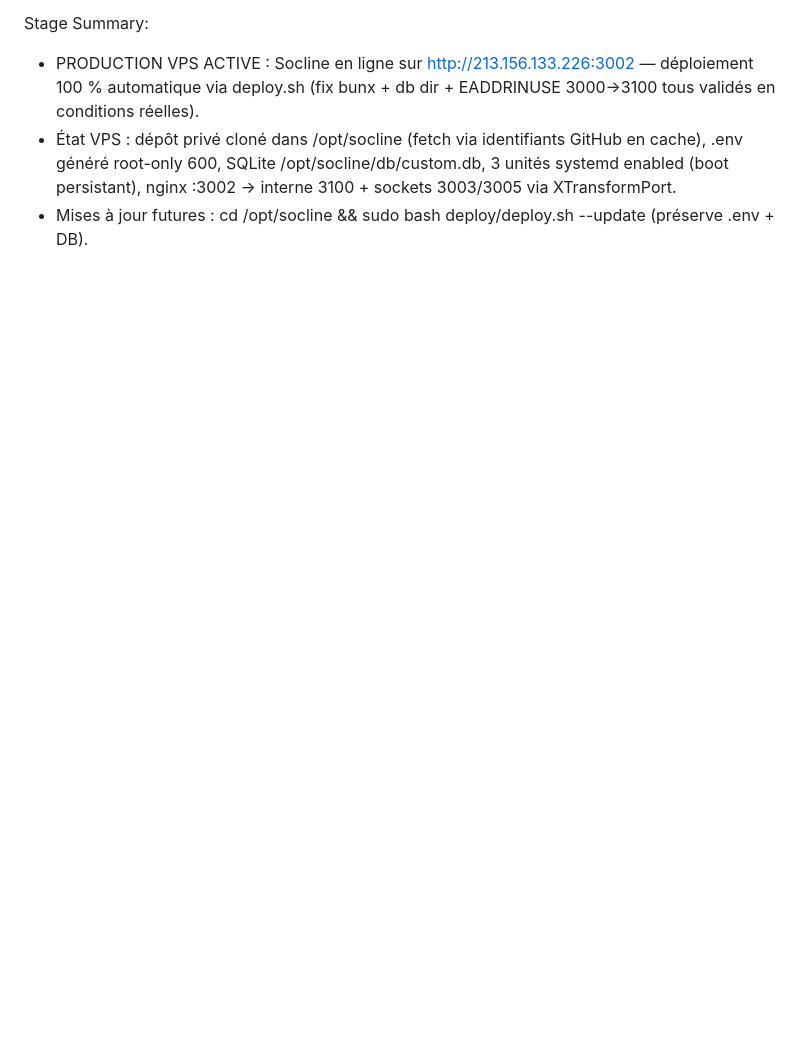
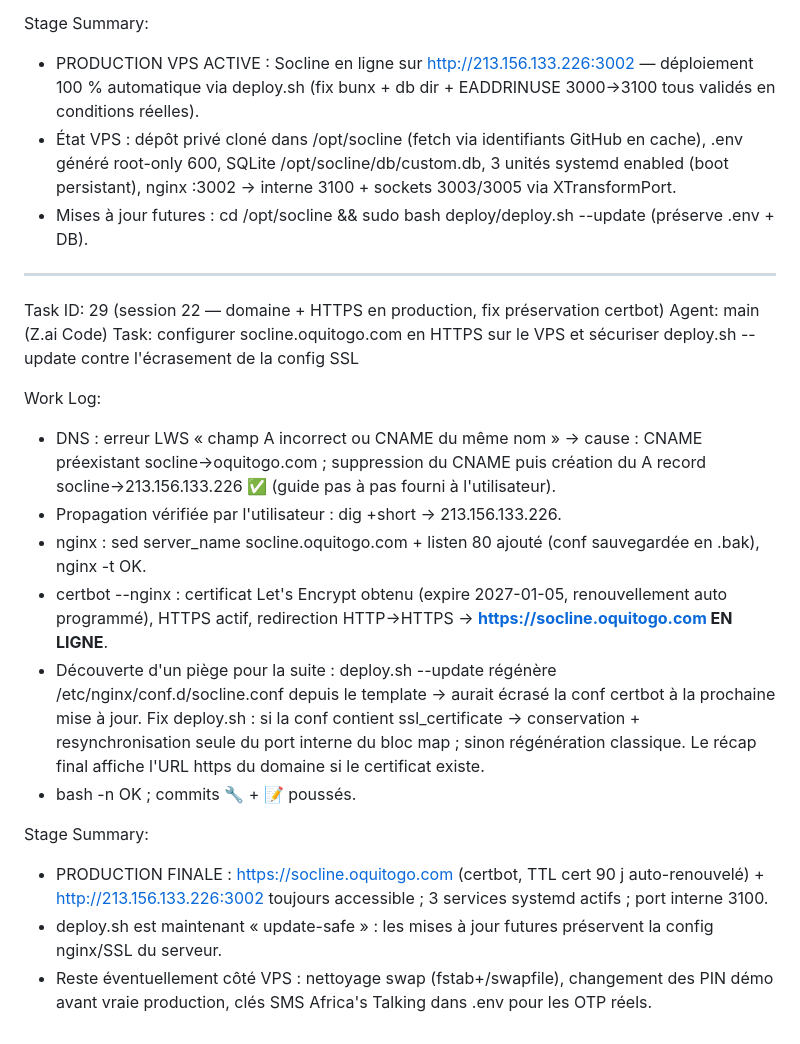
Before and after one commit to blunaantoine/socline, a Markdown page: worklog.md, the part around the change. Rendered like a GitHub page; blank space fills up the shorter version.

Commit message:
📝 Worklog : Task 29 — HTTPS socline.oquitogo.com actif + --update préservant le SSL

```diff
--- a/worklog.md
+++ b/worklog.md
@@ -796,3 +796,21 @@ Stage Summary:
 - PRODUCTION VPS ACTIVE : Socline en ligne sur http://213.156.133.226:3002 — déploiement 100 % automatique via deploy.sh (fix bunx + db dir + EADDRINUSE 3000→3100 tous validés en conditions réelles).
 - État VPS : dépôt privé cloné dans /opt/socline (fetch via identifiants GitHub en cache), .env généré root-only 600, SQLite /opt/socline/db/custom.db, 3 unités systemd enabled (boot persistant), nginx :3002 → interne 3100 + sockets 3003/3005 via XTransformPort.
 - Mises à jour futures : cd /opt/socline && sudo bash deploy/deploy.sh --update (préserve .env + DB).
+
+---
+Task ID: 29 (session 22 — domaine + HTTPS en production, fix préservation certbot)
+Agent: main (Z.ai Code)
+Task: configurer socline.oquitogo.com en HTTPS sur le VPS et sécuriser deploy.sh --update contre l'écrasement de la config SSL
+
+Work Log:
+- DNS : erreur LWS « champ A incorrect ou CNAME du même nom » → cause : CNAME préexistant socline→oquitogo.com ; suppression du CNAME puis création du A record socline→213.156.133.226 ✅ (guide pas à pas fourni à l'utilisateur).
+- Propagation vérifiée par l'utilisateur : dig +short → 213.156.133.226.
+- nginx : sed server_name socline.oquitogo.com + listen 80 ajouté (conf sauvegardée en .bak), nginx -t OK.
+- certbot --nginx : certificat Let's Encrypt obtenu (expire 2027-01-05, renouvellement auto programmé), HTTPS actif, redirection HTTP→HTTPS → **https://socline.oquitogo.com EN LIGNE**.
+- Découverte d'un piège pour la suite : deploy.sh --update régénère /etc/nginx/conf.d/socline.conf depuis le template → aurait écrasé la conf certbot à la prochaine mise à jour. Fix deploy.sh : si la conf contient ssl_certificate → conservation + resynchronisation seule du port interne du bloc map ; sinon régénération classique. Le récap final affiche l'URL https du domaine si le certificat existe.
+- bash -n OK ; commits 🔧 + 📝 poussés.
+
+Stage Summary:
+- PRODUCTION FINALE : https://socline.oquitogo.com (certbot, TTL cert 90 j auto-renouvelé) + http://213.156.133.226:3002 toujours accessible ; 3 services systemd actifs ; port interne 3100.
+- deploy.sh est maintenant « update-safe » : les mises à jour futures préservent la config nginx/SSL du serveur.
+- Reste éventuellement côté VPS : nettoyage swap (fstab+/swapfile), changement des PIN démo avant vraie production, clés SMS Africa's Talking dans .env pour les OTP réels.
```
